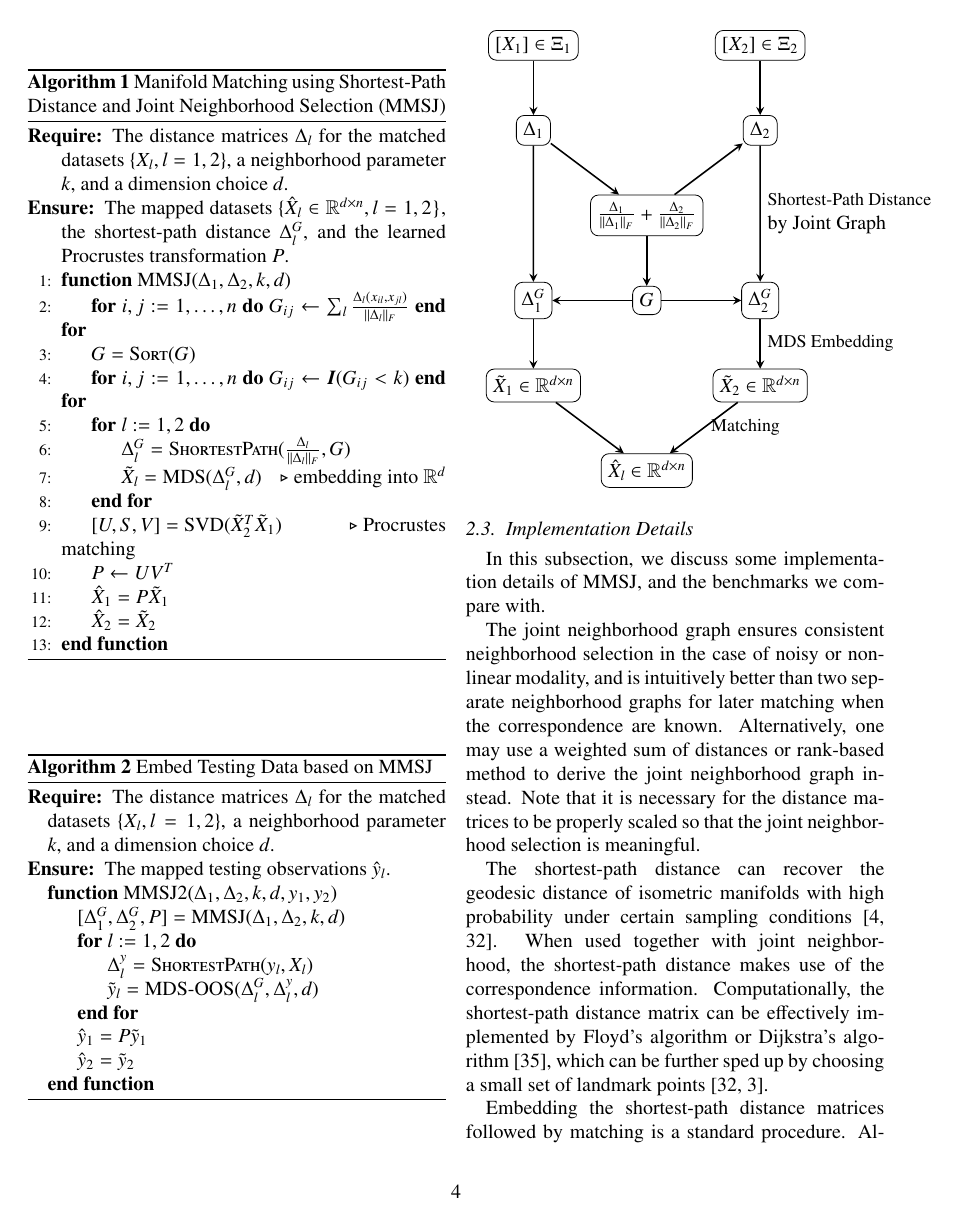
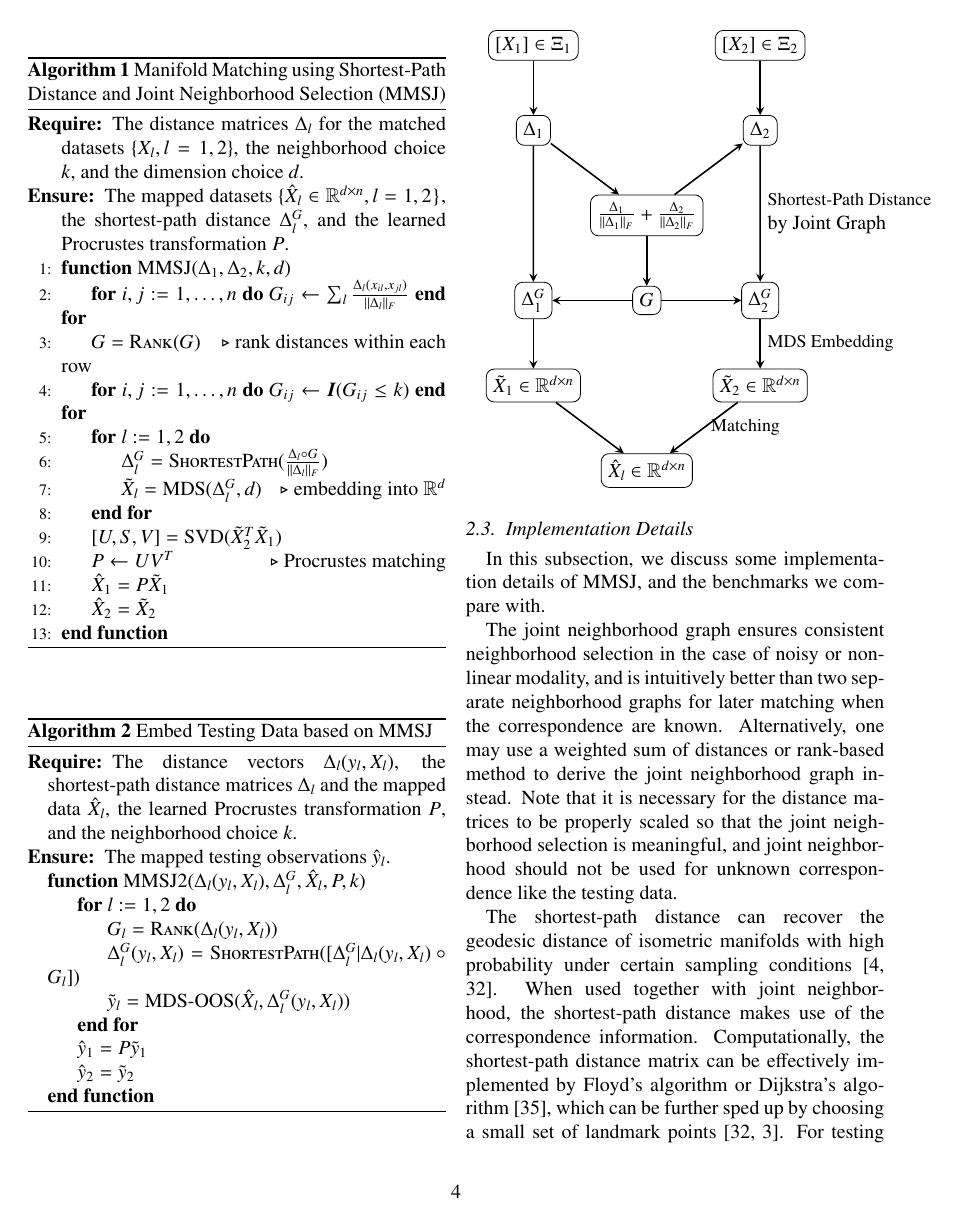
Before and after one commit to cshen6/MMSJ, a LaTeX paper (Draft/MMSJ.tex): page 4 of 11. Compiled offline with pdfLaTeX; a LaTeX package or settings file that is missing is left out.

Commit message:
Corrected pseudo-code
Updated on github and overleaf

```diff
--- a/Draft/MMSJ.tex
+++ b/Draft/MMSJ.tex
@@ -128,20 +127,20 @@ Note that algorithm~\ref{alg2} is applicable to testing data of arbitrary size,
 \caption{Manifold Matching using Shortest-Path Distance and Joint Neighborhood Selection (MMSJ)}
 \label{alg1}
 \begin{algorithmic}[1]
-\Require The distance matrices $\Delta_{l}$ for the matched datasets $\{X_{l}, l=1,2\}$, a neighborhood parameter $k$, and a dimension choice $d$.
+\Require The distance matrices $\Delta_{l}$ for the matched datasets $\{X_{l}, l=1,2\}$, the neighborhood choice $k$, and the dimension choice $d$.
 \Ensure The mapped datasets $\{\hat{X}_{l} \in \mathbb{R}^{d \times n}, l=1,2$\}, the shortest-path distance $\Delta_{l}^{G}$, and the learned Procrustes transformation $P$.
 \Function{MMSJ}{$\Delta_{1},\Delta_{2},k,d$}
 
 \Linefor{$i,j:=1,\ldots,n$}{$G_{ij} \rto \sum_{l} \frac{\Delta_{l}(x_{il},x_{jl})}{\|\Delta_{l}\|_{F}}$}
-\State $G = \textsc{Sort}(G)$
-\Linefor{$i,j:=1,\ldots,n$}{$G_{ij} \rto \mb{I}(G_{ij} < k)$}
+\State $G = \textsc{Rank}(G)$ \Comment{rank distances within each row}
+\Linefor{$i,j:=1,\ldots,n$}{$G_{ij} \rto \mb{I}(G_{ij} \leq k)$}
 \For{$l:=1,2$}
-\State $\Delta_{l}^{G} = \textsc{ShortestPath}(\frac{\Delta_{l}}{\|\Delta_{l}\|_{F}}, G)$
+\State $\Delta_{l}^{G} = \textsc{ShortestPath}(\frac{\Delta_{l} \circ G }{\|\Delta_{l}\|_{F}})$
 \State $\tilde{X}_{l}=\textsc{MDS}(\Delta_{l}^{G},d)$ \Comment{embedding into $\mathbb{R}^{d}$}
 \EndFor
 
-\State $[U,S,V]=\textsc{SVD}(\tilde{X}_{2}^{T}\tilde{X}_{1})$ \Comment{Procrustes matching}
-\State $P \rto UV^{T}$
+\State $[U,S,V]=\textsc{SVD}(\tilde{X}_{2}^{T}\tilde{X}_{1})$
+\State $P \rto UV^{T}$ \Comment{Procrustes matching}
 \State $\hat{X}_{1}=P \tilde{X}_{1}$
 \State $\hat{X}_{2}=\tilde{X}_{2}$
 \EndFunction
@@ -152,13 +151,13 @@ Note that algorithm~\ref{alg2} is applicable to testing data of arbitrary size,
 \caption{Embed Testing Data based on MMSJ}
 \label{alg2}
 \begin{algorithmic}
-\Require The distance matrices $\Delta_{l}$ for the matched datasets $\{X_{l}, l=1,2\}$, a neighborhood parameter $k$, and a dimension choice $d$.
+\Require The distance vectors $\Delta_{l}(y_{l},X_{l})$, the shortest-path distance matrices $\Delta_{l}$ and the mapped data $\hat{X}_{l}$, the learned Procrustes transformation $P$, and the neighborhood choice $k$.
 \Ensure The mapped testing observations $\hat{y}_{l}$.
-\Function{MMSJ2}{$\Delta_{1},\Delta_{2},k,d,y_{1},y_{2}$}
-\State $[\Delta_{1}^{G},\Delta_{2}^{G},P]=\textsc{MMSJ}(\Delta_{1},\Delta_{2},k,d)$
+\Function{MMSJ2}{$\Delta_{l}(y_{l},X_{l}),\Delta_{l}^{G},\hat{X}_{l},P,k$}
 \For{$l:=1,2$}
-\State $\Delta_{l}^{y} = \textsc{ShortestPath}(y_{l},X_{l})$
-\State $\tilde{y}_{l}=\textsc{MDS-OOS}(\Delta_{l}^{G},\Delta_{l}^{y},d)$
+\State $G_{l} = \textsc{Rank}(\Delta_{l}(y_{l},X_{l}))$
+\State $\Delta_{l}^{G}(y_{l},X_{l}) = \textsc{ShortestPath}([\Delta_{l}^{G} | \Delta_{l}(y_{l},X_{l}) \circ G_{l}])$
+\State $\tilde{y}_{l}=\textsc{MDS-OOS}(\hat{X}_{l},\Delta_{l}^{G}(y_{l},X_{l}))$
 \EndFor
 \State $\hat{y}_{1}=P \tilde{y}_{1}$
 \State $\hat{y}_{2}=\tilde{y}_{2}$
@@ -209,13 +208,11 @@ To better visualize the process, we also summarize it by the following flowchart
 \label{discuss}
 In this subsection, we discuss some implementation details of MMSJ, and the benchmarks we compare with.
 
-The joint neighborhood graph ensures consistent neighborhood selection in the case of noisy or nonlinear modality, and is intuitively better than two separate neighborhood graphs for later matching when the correspondence are known. Alternatively, one may use a weighted sum of distances or rank-based method to derive the joint neighborhood graph instead. Note that it is necessary for the distance matrices to be properly scaled so that the joint neighborhood selection is meaningful.
+The joint neighborhood graph ensures consistent neighborhood selection in the case of noisy or nonlinear modality, and is intuitively better than two separate neighborhood graphs for later matching when the correspondence are known. Alternatively, one may use a weighted sum of distances or rank-based method to derive the joint neighborhood graph instead. Note that it is necessary for the distance matrices to be properly scaled so that the joint neighborhood selection is meaningful, and joint neighborhood should not be used for unknown correspondence like the testing data.
 
-The shortest-path distance can recover the geodesic distance of isometric manifolds with high probability under certain sampling conditions \citep{BernsteinEtAl2000, SilvaTenenbaum2003}. When used together with joint neighborhood, the shortest-path distance makes use of the correspondence information. Computationally, the shortest-path distance matrix can be effectively implemented by Floyd's algorithm or Dijkstra's algorithm \citep{TenenbaumSilvaLangford2000}, which can be further sped up by choosing a small set of landmark points \citep{SilvaTenenbaum2003, BengioEtal2003}.
+The shortest-path distance can recover the geodesic distance of isometric manifolds with high probability under certain sampling conditions \citep{BernsteinEtAl2000, SilvaTenenbaum2003}. When used together with joint neighborhood, the shortest-path distance makes use of the correspondence information. Computationally, the shortest-path distance matrix can be effectively implemented by Floyd's algorithm or Dijkstra's algorithm \citep{TenenbaumSilvaLangford2000}, which can be further sped up by choosing a small set of landmark points \citep{SilvaTenenbaum2003, BengioEtal2003}. For testing data, we essentially treats the training data as landmark points and only computes the shortest path distances from the testing to the training.
 
-Embedding the shortest-path distance matrices followed by matching is a standard procedure. Alternatively, one may match the embeddings by CCA or joint MDS, as discussed in \citep{PriebeMarchette2012, FishkindShenPriebe2016}. The advantages of MMSJ mostly lie in joint neighborhood and shortest-path distance; in fact, MMSJ always exhibits significant improvement, no matter which matching method to use. Thus we mainly consider the Procrustes matching for ease of presentation in the paper.
-
-Once the manifolds are learned by MMSJ from the training data, any testing data can be mapped to the learned manifolds, i.e., the shortest-path distance is computed for the testing data, followed by embedding into $\mathbb{R}^{d}$ by MDS and applying the learned Procrustes transformation. Note that joint neighborhood cannot be used for the testing data, as there is no known correspondence. Moreover, embedding the testing data by out-of-sample MDS is a standard technique for MDS and kernel PCA \citep{ScholkopfSmolaMuller1998,BengioEtal2003,TrossetPriebe2008}, which is more efficient than re-embedding all training and testing data. After the testing data are mapped onto the learned manifolds, we may test the matched-ness of any two testing observations from different data sources as in section~\ref{bg}.
+Embedding the shortest-path distance matrices followed by matching is a standard procedure. Alternatively, one may match the embeddings by CCA or joint MDS, as discussed in \citep{PriebeMarchette2012, FishkindShenPriebe2016}. The advantages of MMSJ mostly lie in joint neighborhood and shortest-path distance; in fact, MMSJ always exhibits significant improvement, no matter which matching method to use. Thus we mainly consider the Procrustes matching for ease of presentation in the paper. Note that the testing data are embedded by out-of-sample MDS, which is a standard technique for MDS and kernel PCA \citep{ScholkopfSmolaMuller1998,BengioEtal2003,TrossetPriebe2008}, and more efficient than re-embedding all training and testing data. After the testing data are mapped onto the manifolds by the learned Procrustes matching, we may test the matched-ness of any two testing observations from different data sources as in section~\ref{bg}.
 
 To compare with MMSJ, we use the common procedure that embed each modality separately by MDS / Isomap / LLE / LTSA, followed by Procrustes matching. Note that MDS / Isomap / LLE can all operate directly on a distance matrix, but some nonlinear algorithms like LTSA have to start with the Euclidean data rather than a distance measure. Thus, if only the distance matrices are available, MDS is first used to embed the distance matrices into a Euclidean space $\mathbb{R}^{d'}$ with $d' \geq d$, followed by LTSA to embed into $\mathbb{R}^{d}$, then Procrustes matching.
 
```
Also changed, not shown: Draft/MMSJ.pdf, Draft/MMSJ.tex (7 more changed lines), 1 other file.
